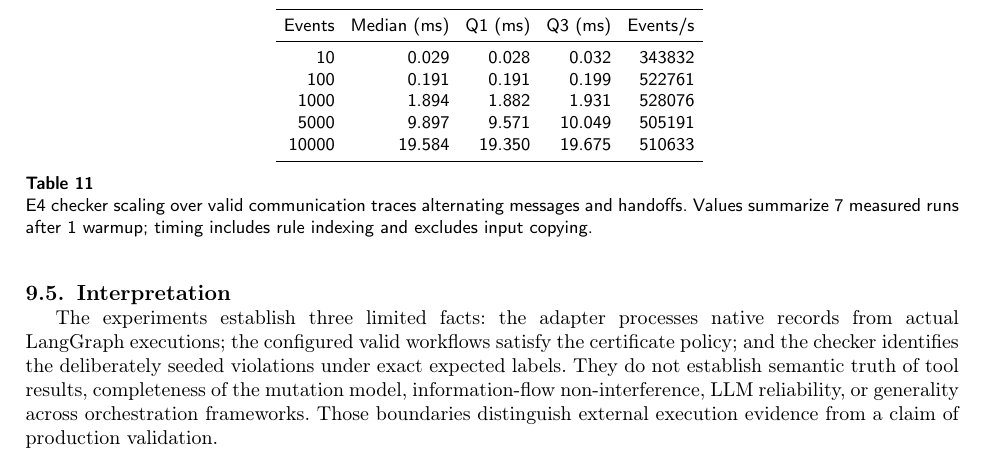
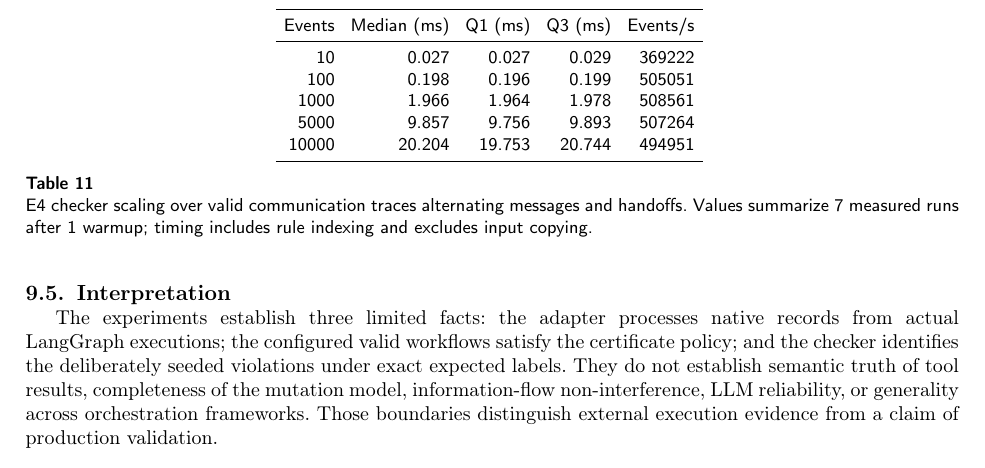
Before and after one commit to cero1979/coalgebraic-agent-swarms, a LaTeX paper (main.tex, which reads paper/generated/runtime_table.tex): part of page 30 of 38, cut so that both start at the same text. Compiled offline with pdfLaTeX; a LaTeX package or settings file that is missing is left out.

Commit message:
Regenerate clean revised Array evidence and manifests

```diff
--- a/paper/generated/runtime_table.tex
+++ b/paper/generated/runtime_table.tex
@@ -7,11 +7,11 @@
 \toprule
 Events & Median (ms) & Q1 (ms) & Q3 (ms) & Events/s \\
 \midrule
-10 & 0.029 & 0.028 & 0.032 & 343832 \\
-100 & 0.191 & 0.191 & 0.199 & 522761 \\
-1000 & 1.894 & 1.882 & 1.931 & 528076 \\
-5000 & 9.897 & 9.571 & 10.049 & 505191 \\
-10000 & 19.584 & 19.350 & 19.675 & 510633 \\
+10 & 0.027 & 0.027 & 0.029 & 369222 \\
+100 & 0.198 & 0.196 & 0.199 & 505051 \\
+1000 & 1.966 & 1.964 & 1.978 & 508561 \\
+5000 & 9.857 & 9.756 & 9.893 & 507264 \\
+10000 & 20.204 & 19.753 & 20.744 & 494951 \\
 \bottomrule
 \end{tabular}
 \caption{E4 checker scaling over valid communication traces alternating messages and handoffs. Values summarize 7 measured runs after 1 warmup; timing includes rule indexing and excludes input copying.}
```
Also changed, not shown: experiments/results/runtime_results.csv (+5 -5 lines), 7 other files.
